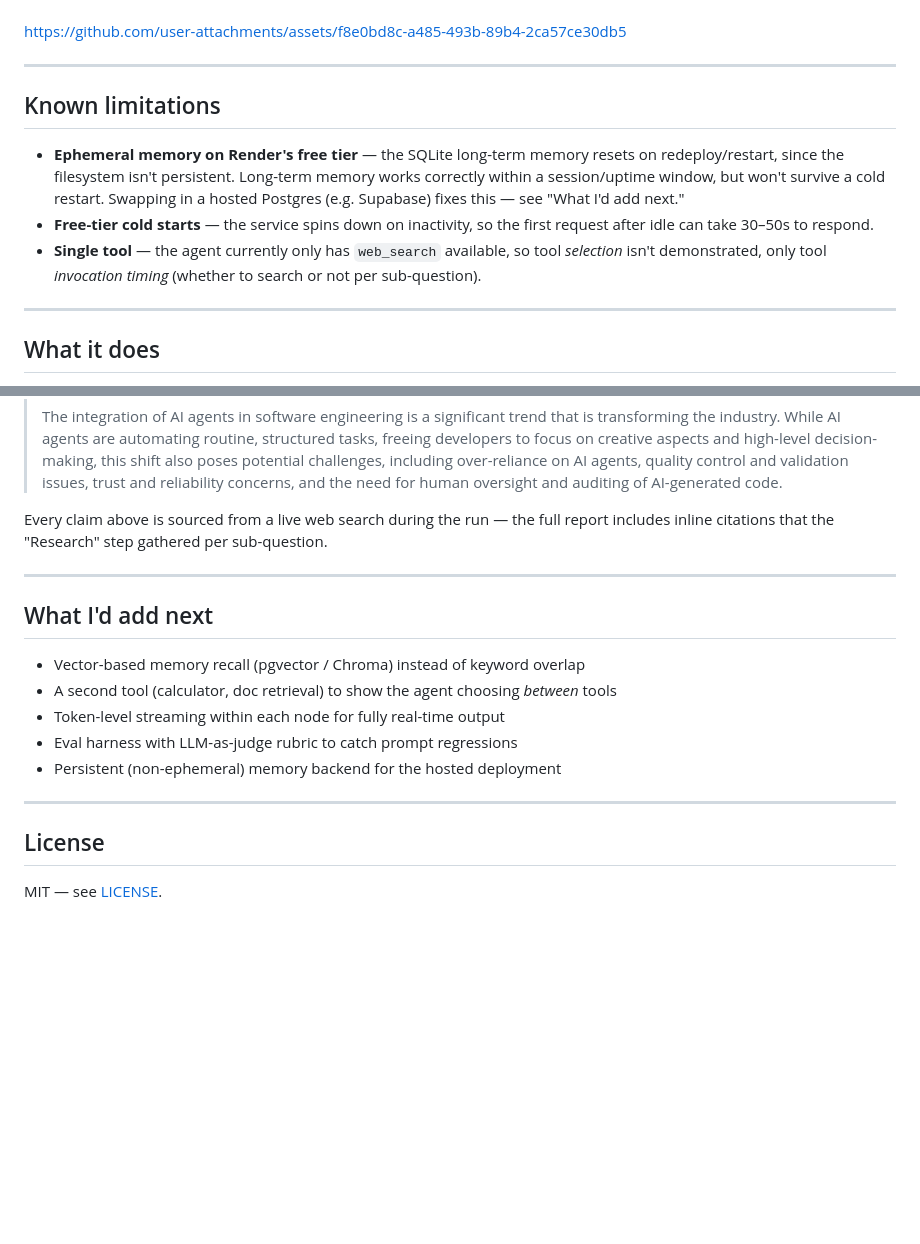
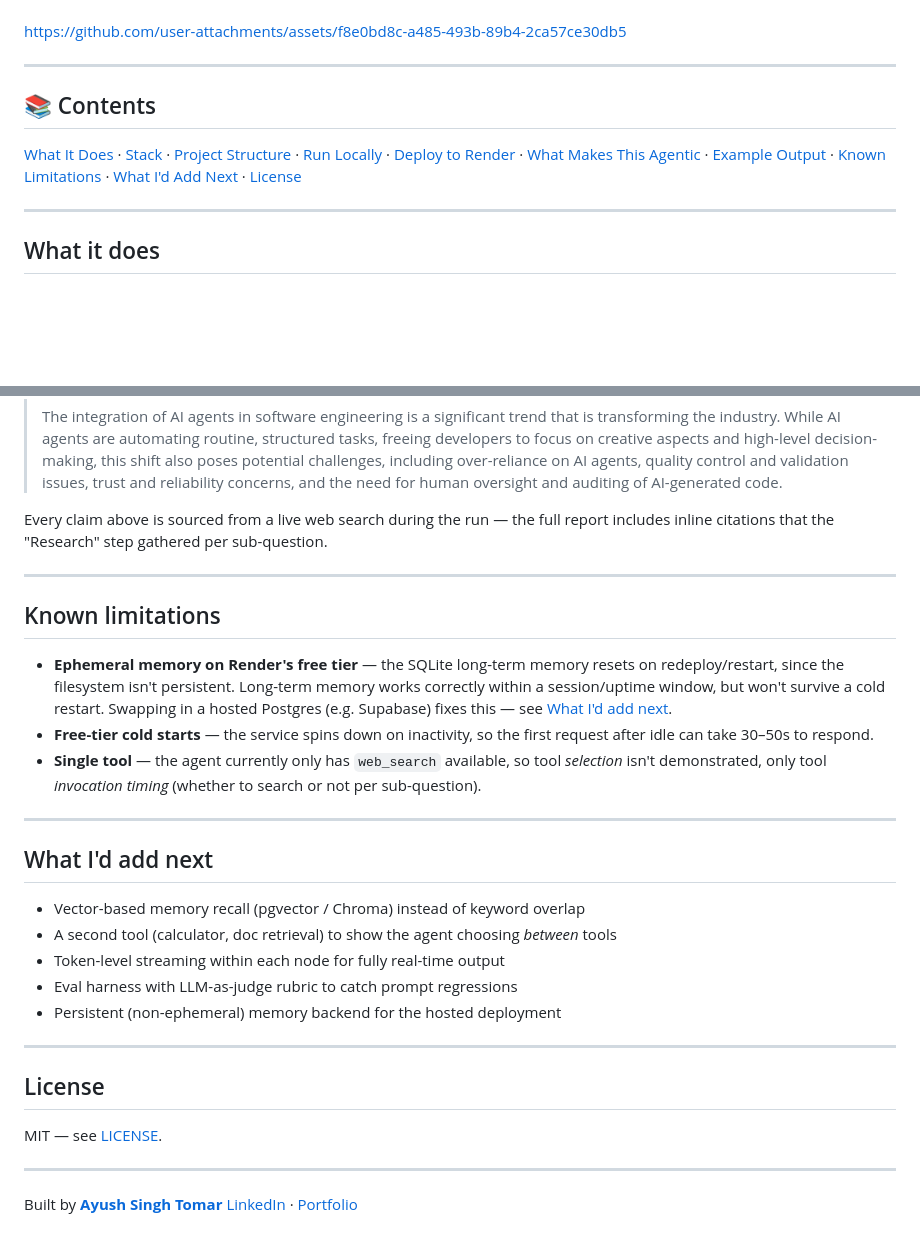
Before and after one commit to ayush-s-tomar/agentloop, a Markdown page: README.md, 2 parts joined by grey strips. GitHub-like rendering; folded sections open; blank space fills up the shorter version.

Commit message:
Refactor README formatting and add contents section
Updated README to improve formatting and add contents section.

```diff
--- a/README.md
+++ b/README.md
@@ -35,11 +35,9 @@ https://github.com/user-attachments/assets/f8e0bd8c-a485-493b-89b4-2ca57ce30db5
 
 ---
 
-## Known limitations
+## 📚 Contents
 
-- **Ephemeral memory on Render's free tier** — the SQLite long-term memory resets on redeploy/restart, since the filesystem isn't persistent. Long-term memory works correctly within a session/uptime window, but won't survive a cold restart. Swapping in a hosted Postgres (e.g. Supabase) fixes this — see "What I'd add next."
-- **Free-tier cold starts** — the service spins down on inactivity, so the first request after idle can take 30–50s to respond.
-- **Single tool** — the agent currently only has `web_search` available, so tool *selection* isn't demonstrated, only tool *invocation timing* (whether to search or not per sub-question).
+[What It Does](#what-it-does) · [Stack](#stack) · [Project Structure](#project-structure) · [Run Locally](#run-locally) · [Deploy to Render](#deploy-to-render) · [What Makes This Agentic](#what-makes-this-agentic) · [Example Output](#example-output) · [Known Limitations](#known-limitations) · [What I'd Add Next](#what-id-add-next) · [License](#license)
 
 ---
 
@@ -184,6 +182,14 @@ Every claim above is sourced from a live web search during the run — the full
 
 ---
 
+## Known limitations
+
+- **Ephemeral memory on Render's free tier** — the SQLite long-term memory resets on redeploy/restart, since the filesystem isn't persistent. Long-term memory works correctly within a session/uptime window, but won't survive a cold restart. Swapping in a hosted Postgres (e.g. Supabase) fixes this — see [What I'd add next](#what-id-add-next).
+- **Free-tier cold starts** — the service spins down on inactivity, so the first request after idle can take 30–50s to respond.
+- **Single tool** — the agent currently only has `web_search` available, so tool *selection* isn't demonstrated, only tool *invocation timing* (whether to search or not per sub-question).
+
+---
+
 ## What I'd add next
 
 - Vector-based memory recall (pgvector / Chroma) instead of keyword overlap
@@ -197,3 +203,8 @@ Every claim above is sourced from a live web search during the run — the full
 ## License
 
 MIT — see [LICENSE](LICENSE).
+
+---
+
+Built by **[Ayush Singh Tomar](https://github.com/ayush-s-tomar)**
+[LinkedIn](https://www.linkedin.com/in/ayushsinghtomar) · [Portfolio](https://ayush-s-tomar.vercel.app)
```
Also changed, not shown: other parts of README.md (+1 -1 lines).
